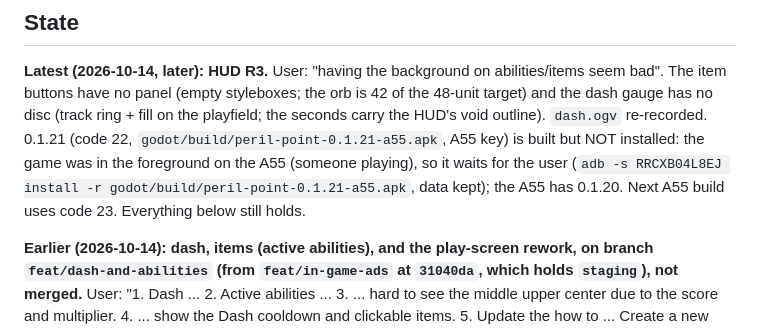
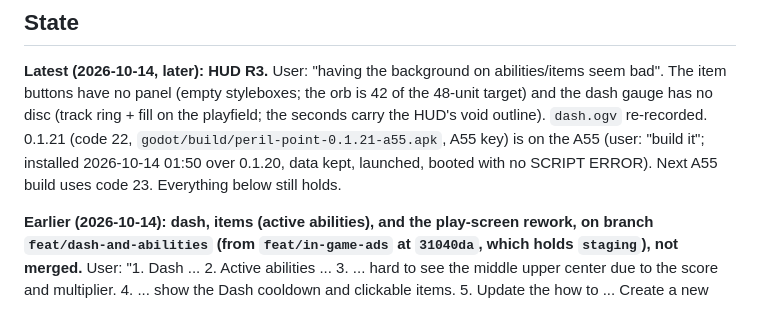
Before and after one commit to jesurythomas/tilt, a Markdown page: godot/HANDOFF.md, the part around the change. Drawn GitHub-style.

Commit message:
0.1.21 code 22 on the A55; next: user A55 pass per VERIFY-ME DASH, then PR

```diff
--- a/godot/HANDOFF.md
+++ b/godot/HANDOFF.md
@@ -8,7 +8,7 @@ Rewritten at every module stop. Written for a session with zero context.
 bad". The item buttons have no panel (empty styleboxes; the orb is 42 of the 48-unit target) and
 the dash gauge has no disc (track ring + fill on the playfield; the seconds carry the HUD's void
 outline). `dash.ogv` re-recorded. 0.1.21 (code 22, `godot/build/peril-point-0.1.21-a55.apk`, A55
-key) is built but NOT installed: the game was in the foreground on the A55 (someone playing), so it waits for the user (`adb -s RRCXB04L8EJ install -r godot/build/peril-point-0.1.21-a55.apk`, data kept); the A55 has 0.1.20. Next A55 build uses code 23. Everything below still holds.
+key) is on the A55 (user: "build it"; installed 2026-10-14 01:50 over 0.1.20, data kept, launched, booted with no SCRIPT ERROR). Next A55 build uses code 23. Everything below still holds.
 
 **Earlier (2026-10-14): dash, items (active abilities), and the play-screen rework, on branch
 `feat/dash-and-abilities` (from `feat/in-game-ads` at `31040da`, which holds `staging`), not
```
Also changed, not shown: godot/VERIFY-ME.md (+1 -1 lines).
